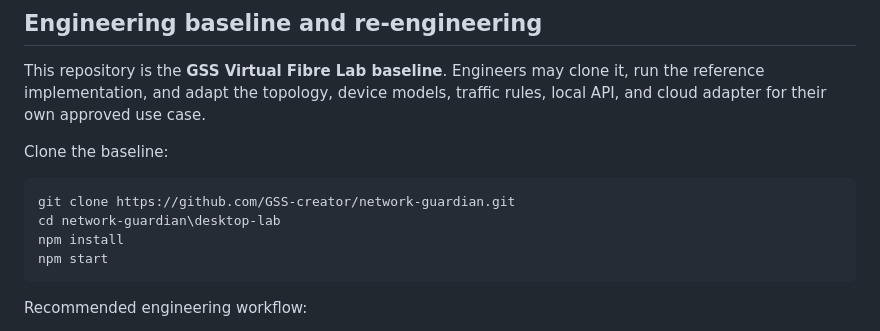
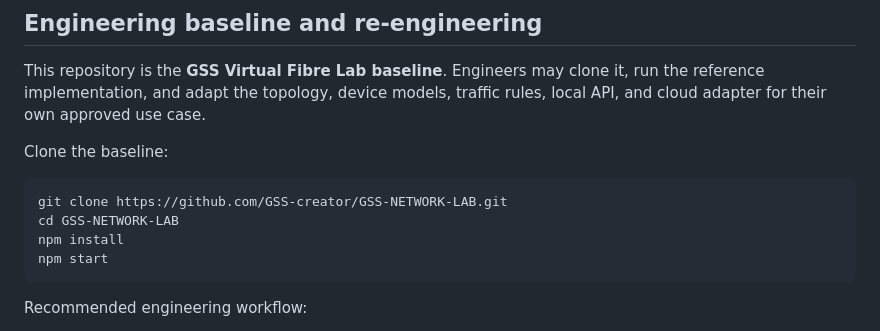
Before and after one commit to GSS-creator/GSS-NETWORK-LAB, a Markdown page: README.md, the part around the change. GitHub-like rendering.

Commit message:
Fix lab clone instructions

````diff
--- a/README.md
+++ b/README.md
@@ -60,8 +60,8 @@ traffic rules, local API, and cloud adapter for their own approved use case.
 Clone the baseline:
 
 ```powershell
-git clone https://github.com/GSS-creator/network-guardian.git
-cd network-guardian\desktop-lab
+git clone https://github.com/GSS-creator/GSS-NETWORK-LAB.git
+cd GSS-NETWORK-LAB
 npm install
 npm start
 ```
````
Also changed, not shown: LAB-DOCUMENTATION.md (+2 -2 lines).
